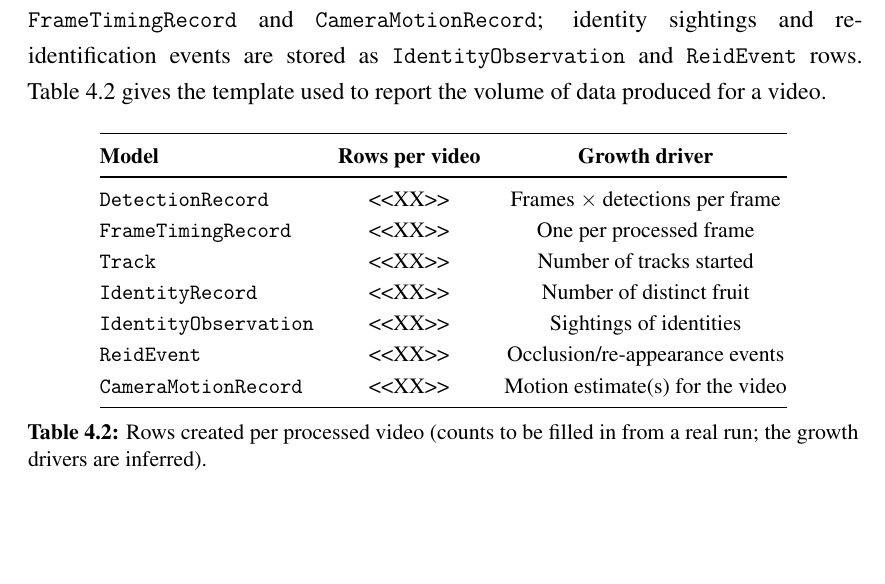
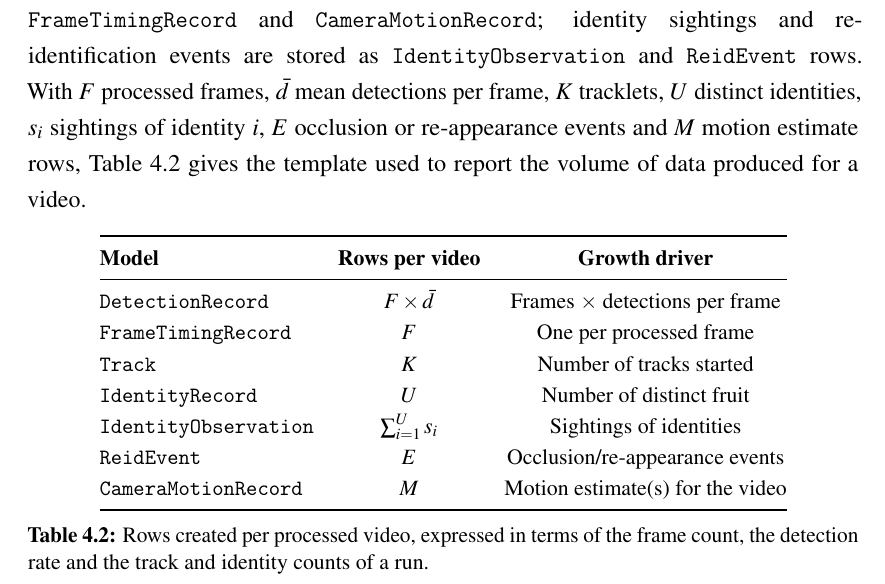
Before and after one commit to DerrickUnleashed/Mango, a LaTeX thesis (docs/main.tex, which reads docs/ch4_datamodel.tex): part of page 29 of 65 before the commit and part of page 29 of 66 after it, cut so that both start at the same text. Compiled offline with pdfLaTeX.

Commit message:
chore: update docs/ch4_datamodel.tex

```diff
--- a/docs/ch4_datamodel.tex
+++ b/docs/ch4_datamodel.tex
@@ -47,7 +47,7 @@ Figure~\ref{fig:er} gives an overview of how the models relate to each other. \a
 
 \section{Rows Created by One Processing Run}
 
-When a processing job completes, the \code{Video} status becomes \code{processed} and the following rows are created: \code{IdentityRecord}, \code{Track}, \code{DetectionRecord}, \code{FrameTimingRecord} and \code{CameraMotionRecord}; identity sightings and re-identification events are stored as \code{IdentityObservation} and \code{ReidEvent} rows. Table~\ref{tab:rows} gives the template used to report the volume of data produced for a video.
+When a processing job completes, the \code{Video} status becomes \code{processed} and the following rows are created: \code{IdentityRecord}, \code{Track}, \code{DetectionRecord}, \code{FrameTimingRecord} and \code{CameraMotionRecord}; identity sightings and re-identification events are stored as \code{IdentityObservation} and \code{ReidEvent} rows. With $F$ processed frames, $\bar{d}$ mean detections per frame, $K$ tracklets, $U$ distinct identities, $s_i$ sightings of identity $i$, $E$ occlusion or re-appearance events and $M$ motion estimate rows, Table~\ref{tab:rows} gives the template used to report the volume of data produced for a video.
 
 \begin{table}[htbp]
 \centering\small
@@ -55,16 +55,16 @@ When a processing job completes, the \code{Video} status becomes \code{processed
 \toprule
 \hr \textbf{Model} & \textbf{Rows per video} & \textbf{Growth driver}\\
 \midrule
-\hr \code{DetectionRecord} & \pp{XX} & Frames $\times$ detections per frame\\
-\hr \code{FrameTimingRecord} & \pp{XX} & One per processed frame\\
-\hr \code{Track} & \pp{XX} & Number of tracks started\\
-\hr \code{IdentityRecord} & \pp{XX} & Number of distinct fruit\\
-\hr \code{IdentityObservation} & \pp{XX} & Sightings of identities\\
-\hr \code{ReidEvent} & \pp{XX} & Occlusion/re-appearance events\\
-\hr \code{CameraMotionRecord} & \pp{XX} & Motion estimate(s) for the video\\
+\hr \code{DetectionRecord} & $F \times \bar{d}$ & Frames $\times$ detections per frame\\
+\hr \code{FrameTimingRecord} & $F$ & One per processed frame\\
+\hr \code{Track} & $K$ & Number of tracks started\\
+\hr \code{IdentityRecord} & $U$ & Number of distinct fruit\\
+\hr \code{IdentityObservation} & $\sum_{i=1}^{U} s_i$ & Sightings of identities\\
+\hr \code{ReidEvent} & $E$ & Occlusion/re-appearance events\\
+\hr \code{CameraMotionRecord} & $M$ & Motion estimate(s) for the video\\
 \bottomrule
 \end{tabular}
-\caption[Rows per processed video]{\add{Rows created per processed video (counts to be filled in from a real run; the growth drivers are inferred).}}
+\caption[Rows per processed video]{\add{Rows created per processed video, expressed in terms of the frame count, the detection rate and the track and identity counts of a run.}}
 \label{tab:rows}
 \end{table}
 
```
